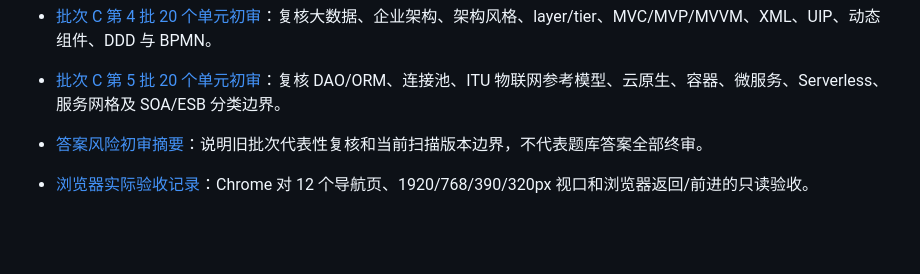
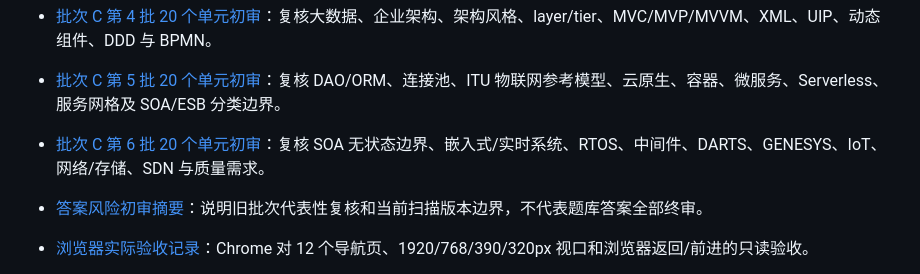
Before and after one commit to StanlySGY/architect-exam-practice, a Markdown page: README.md, the part around the change. Rendered like a GitHub page; blank space fills up the shorter version.

Commit message:
docs: review sixth learning coverage batch

```diff
--- a/README.md
+++ b/README.md
@@ -66,6 +66,7 @@
 - [批次 C 第 3 批 20 个单元初审](./docs/audits/learning-review-batch-03-2026-11-06.md)：复核 SoS、CPS、AI、机器人、边缘、数字孪生与云计算，区分定义、分类和部署权衡。
 - [批次 C 第 4 批 20 个单元初审](./docs/audits/learning-review-batch-04-2026-11-06.md)：复核大数据、企业架构、架构风格、layer/tier、MVC/MVP/MVVM、XML、UIP、动态组件、DDD 与 BPMN。
 - [批次 C 第 5 批 20 个单元初审](./docs/audits/learning-review-batch-05-2026-11-06.md)：复核 DAO/ORM、连接池、ITU 物联网参考模型、云原生、容器、微服务、Serverless、服务网格及 SOA/ESB 分类边界。
+- [批次 C 第 6 批 20 个单元初审](./docs/audits/learning-review-batch-06-2026-11-06.md)：复核 SOA 无状态边界、嵌入式/实时系统、RTOS、中间件、DARTS、GENESYS、IoT、网络/存储、SDN 与质量需求。
 
 - [答案风险初审摘要](./docs/audits/answer-risk-triage-2026-11-05.md)：说明旧批次代表性复核和当前扫描版本边界，不代表题库答案全部终审。
 - [浏览器实际验收记录](./docs/audits/browser-acceptance-2026-11-05.md)：Chrome 对 12 个导航页、1920/768/390/320px 视口和浏览器返回/前进的只读验收。
```
Also changed, not shown: docs/audits/learning-review-batch-06-2026-11-06.md (added, +99 -0 lines), docs/next-session-handoff-2026-11-05.md (+15 -0 lines).
